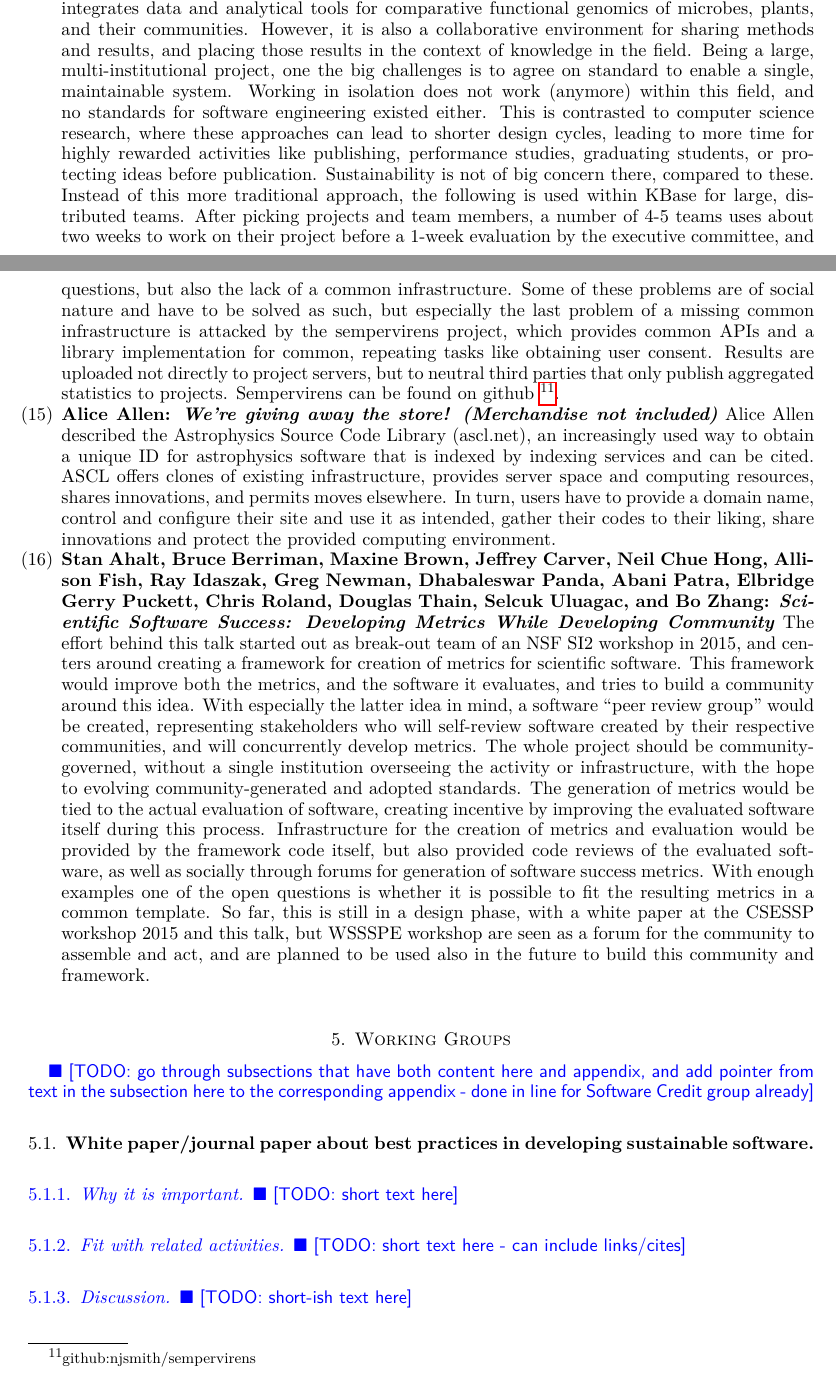
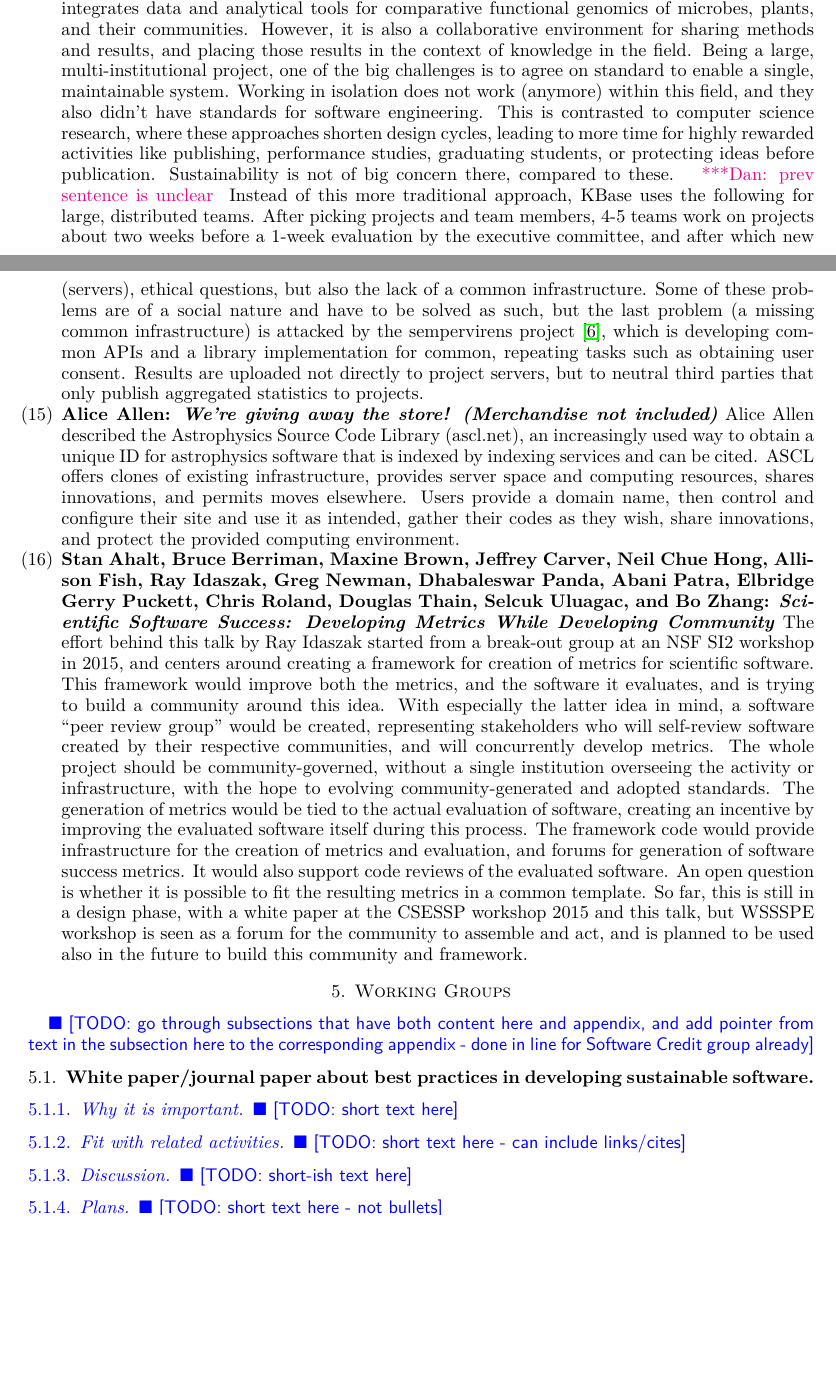
Before and after one commit to WSSSPE/meetings, a LaTeX paper (WSSSPE3/report/WSSSPE3_review.tex): two parts of pages 7 and 9 of 34 before the commit and two parts of pages 7 and 9 of 33 after it, joined at a grey line, cut so that both start at the same text, the shorter picture padded with empty space. Compiled offline with pdfLaTeX.

Commit message:
edits in lightning talks

```diff
--- a/WSSSPE3/report/WSSSPE3_review.tex
+++ b/WSSSPE3/report/WSSSPE3_review.tex
@@ -629,16 +629,16 @@ unified system that integrates data and analytical tools for comparative
 functional genomics of microbes, plants, and their communities. However,
 it is also a collaborative environment for sharing methods and results, and
 placing those results in the context of knowledge in the field. Being a large,
-multi-institutional project, one the big challenges is to agree on standard to
+multi-institutional project, one of the big challenges is to agree on standard to
 enable a single, maintainable system. Working in isolation does not work (anymore)
-within this field, and no standards for software engineering existed either.
-This is contrasted to computer science research, where these approaches can lead to
-shorter design cycles, leading to more time for highly rewarded activities like
+within this field, and they also didn't have standards for software engineering.
+This is contrasted to computer science research, where these approaches
+shorten design cycles, leading to more time for highly rewarded activities like
 publishing, performance studies, graduating students, or protecting ideas
 before publication. Sustainability is not of big concern there, compared to
-these. Instead of this more traditional approach, the following is used within
-KBase for large, distributed teams. After picking projects and team members, a
-number of 4-5 teams uses about two weeks to work on their project before a
+these. \katznote{prev sentence is unclear} Instead of this more traditional approach,
+KBase uses the following for large, distributed teams. After picking projects and team members,
+4-5 teams work on projects about two weeks before a
 1-week evaluation by the executive committee, and after which new teams and
 projects might be chosen to restart the ``agile'' development cycle. This
 process is intentionally open and documented.
@@ -710,12 +710,12 @@ collect these information at run-time and send it to a central place for
 analysis. Problems with this approach include obtaining agreement from the
 user, legal issues, increased maintenance (servers), ethical questions, but
-also the lack of a common infrastructure. Some of these problems are of social
-nature and have to be solved as such, but especially the last problem of a
-missing common infrastructure is attacked by the sempervirens project, which
-provides common APIs and a library implementation for common, repeating tasks
-like obtaining user consent. Results are uploaded not directly to project
+also the lack of a common infrastructure. Some of these problems are of a social
+nature and have to be solved as such, but the last problem (a
+missing common infrastructure) is attacked by the sempervirens project~\cite{sempervirens}, which
+is developing common APIs and a library implementation for common, repeating tasks
+such as obtaining user consent. Results are uploaded not directly to project
 servers, but to neutral third parties that only publish aggregated statistics
-to projects. Sempervirens can be found on github~\footnote{github:njsmith/sempervirens}.
+to projects.
 
 \item \textbf{Alice Allen: \textit{We're giving away the store! (Merchandise not
 included)}}
@@ -723,9 +723,9 @@ Alice Allen described the Astrophysics Source Code Library (ascl.net), an
 increasingly used way to obtain a unique ID for astrophysics software that is
 indexed by indexing services and can be cited. ASCL offers clones of existing
 infrastructure, provides server space and computing resources, shares
-innovations, and permits moves elsewhere. In turn, users have to provide a
-domain name, control and configure their site and use it as intended, gather
-their codes to their liking, share innovations and protect the provided
+innovations, and permits moves elsewhere. Users provide a
+domain name, then control and configure their site and use it as intended, gather
+their codes as they wish, share innovations, and protect the provided
 computing environment.
 
 \item \textbf{Stan Ahalt, Bruce Berriman, Maxine Brown, Jeffrey Carver, Neil
@@ -733,25 +733,25 @@ Chue Hong, Allison Fish, Ray Idaszak, Greg Newman, Dhabaleswar Panda, Abani
 Patra, Elbridge Gerry Puckett, Chris Roland, Douglas Thain, Selcuk Uluagac, and
 Bo Zhang: \textit{Scientific Software Success: Developing Metrics While Developing
 Community}}
-The effort behind this talk started out as break-out team of an NSF SI2
+The effort behind this talk by Ray Idaszak started from a break-out group at an NSF SI2
 workshop in 2015, and centers around creating a framework for creation of
 metrics for scientific software. This framework would improve both the metrics,
-and the software it evaluates, and tries to build a community around this idea.
+and the software it evaluates, and is trying to build a community around this idea.
 With especially the latter idea in mind, a software ``peer review group'' would
 be created, representing stakeholders who will self-review software created by
 their respective communities, and will concurrently develop metrics. The whole
 project should be community-governed, without a single institution overseeing
 the activity or infrastructure, with the hope to evolving community-generated
 and adopted standards. The generation of metrics would be tied to the actual
-evaluation of software, creating incentive by improving the evaluated software
-itself during this process. Infrastructure for the creation of metrics and
-evaluation would be provided by the framework code itself, but also provided
-code reviews of the evaluated software, as well as socially through forums for
-generation of software success metrics. With enough examples one of the open
-questions is whether it is possible to fit the resulting metrics in a common
+evaluation of software, creating an incentive by improving the evaluated software
+itself during this process. The framework code would provide infrastructure for the
+creation of metrics and evaluation, and forums for
+generation of software success metrics.  It would also support
+code reviews of the evaluated software. An open
+question is whether it is possible to fit the resulting metrics in a common
 template. So far, this is still in a design phase, with a white paper at the
-CSESSP workshop 2015 and this talk, but WSSSPE workshop are seen as a forum for
-the community to assemble and act, and are planned to be used also in the
+CSESSP workshop 2015 and this talk, but WSSSPE workshop is seen as a forum for
+the community to assemble and act, and is planned to be used also in the
 future to build this community and framework.
 
 \end{enumerate}
```
Also changed, not shown: WSSSPE3/report/wssspe.bib (+7 -1 lines), WSSSPE3/report/WSSSPE3_review.tex (22 more changed lines).
